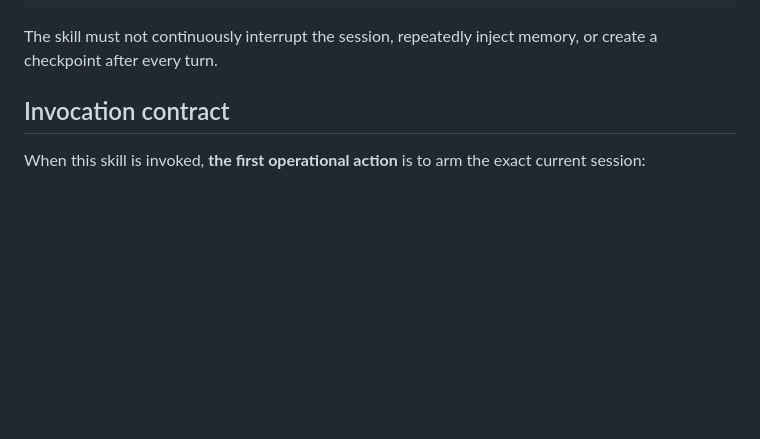
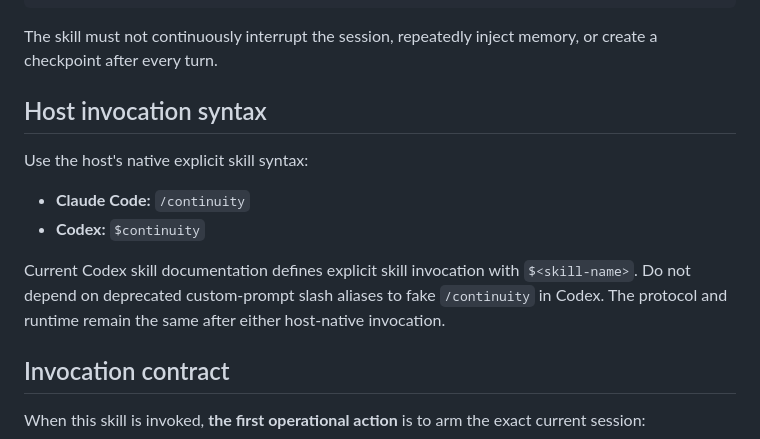
Before and after one commit to kingju1c3/continuity, a Markdown page: continuity/SKILL.md, the part around the change. GitHub-like rendering; blank space fills up the shorter version.

Commit message:
Use native explicit invocation syntax for Claude and Codex

````diff
--- a/continuity/SKILL.md
+++ b/continuity/SKILL.md
@@ -53,6 +53,15 @@ SUCCESSOR VERIFIES SOURCE + RESUMES
 ```
 
 The skill must not continuously interrupt the session, repeatedly inject memory, or create a checkpoint after every turn.
+
+## Host invocation syntax
+
+Use the host's native explicit skill syntax:
+
+- **Claude Code:** `/continuity`
+- **Codex:** `$continuity`
+
+Current Codex skill documentation defines explicit skill invocation with `$<skill-name>`. Do not depend on deprecated custom-prompt slash aliases to fake `/continuity` in Codex. The protocol and runtime remain the same after either host-native invocation.
 
 ## Invocation contract
 
````
